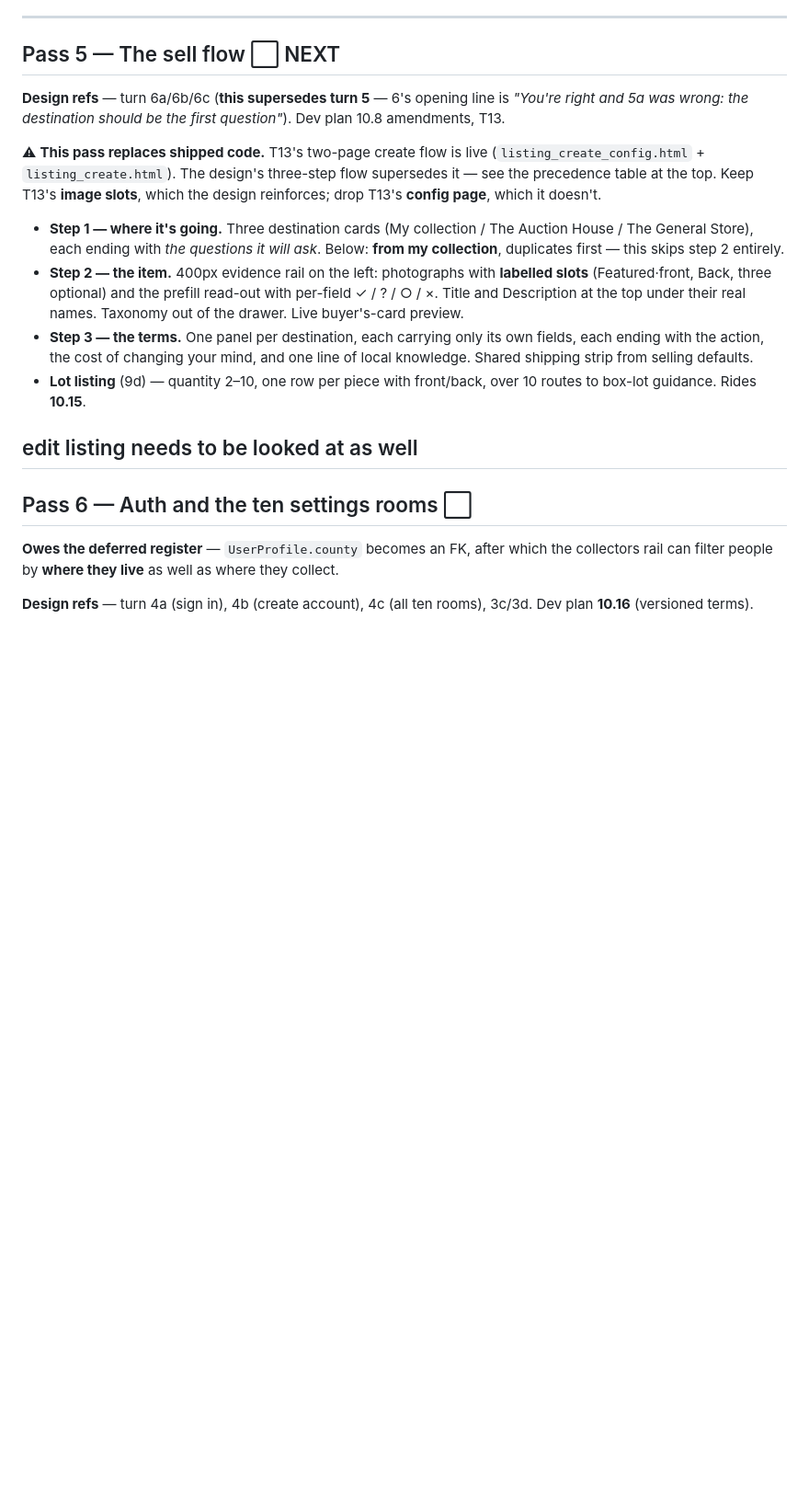
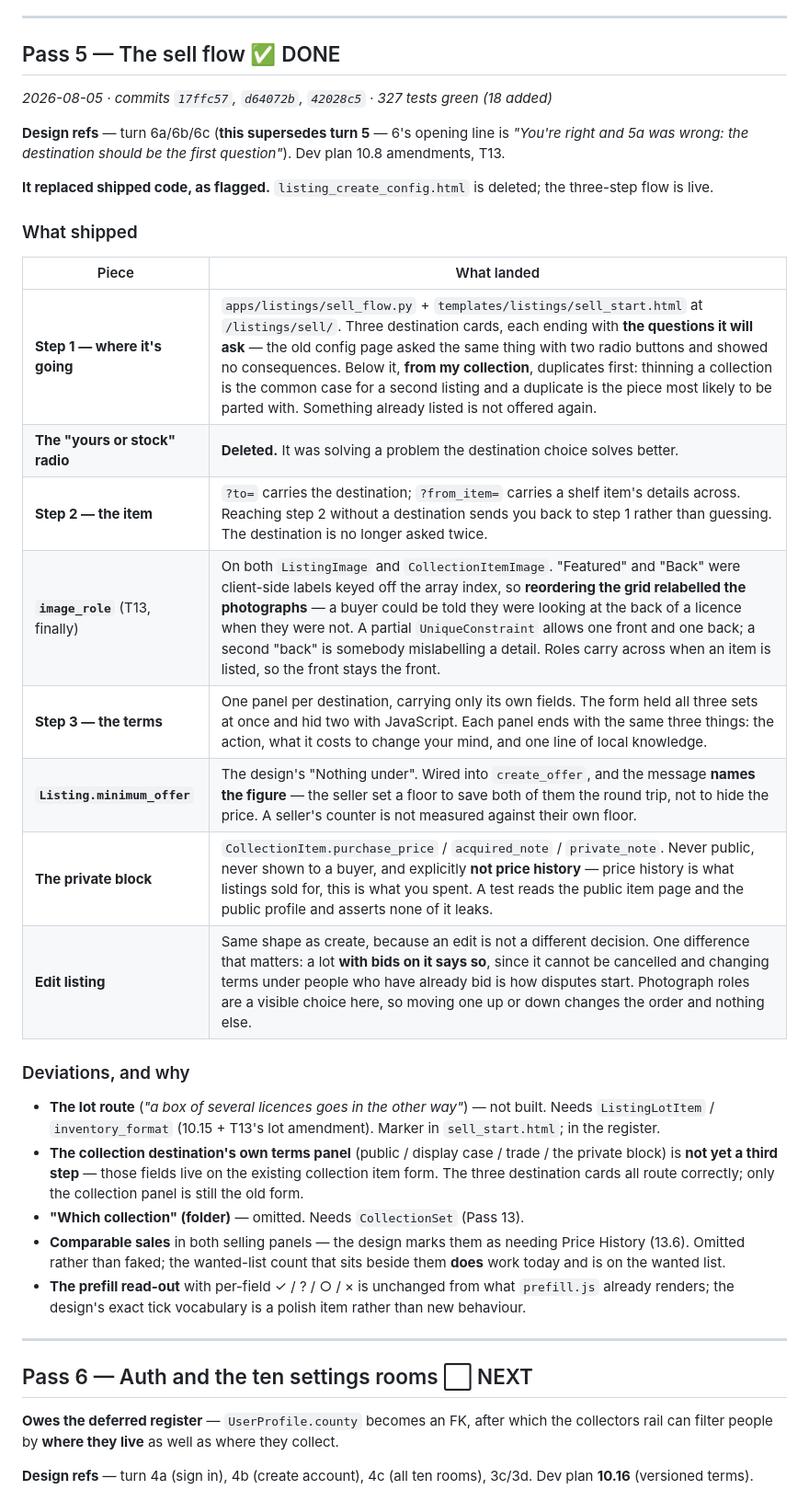
Before and after one commit to cormacbateman3/hunt, a Markdown page: docs/internal/plan_design.md, the part around one of its changes. Shown at 92% size. Rendered like a GitHub page; blank space fills up the shorter version.

Commit message:
Stamp Pass 5 into the plan
Pass 5 done, Pass 6 next. T13's image slots come off the carried-over table
after two passes of being owed. The lot route and the collection destination's
own terms panel go onto the deferred register in their place.

Co-Authored-By: Claude Opus 5 (1M context) <noreply@anthropic.com>

```diff
--- a/docs/internal/plan_design.md
+++ b/docs/internal/plan_design.md
@@ -336,34 +336,51 @@ fine-grained as the data honestly allows and the module says so.
 
 ---
 
-## Pass 5 — The sell flow ⬜ NEXT
+## Pass 5 — The sell flow ✅ DONE
+
+*2026-08-05 · commits `17ffc57`, `d64072b`, `42028c5` · 327 tests green (18 added)*
 
 **Design refs** — turn 6a/6b/6c (**this supersedes turn 5** — 6's opening line is
 *"You're right and 5a was wrong: the destination should be the first question"*).
 Dev plan 10.8 amendments, T13.
 
-⚠ **This pass replaces shipped code.** T13's two-page create flow is live
-(`listing_create_config.html` + `listing_create.html`). The design's three-step
-flow supersedes it — see the precedence table at the top. Keep T13's **image
-slots**, which the design reinforces; drop T13's **config page**, which it doesn't.
+**It replaced shipped code, as flagged.** `listing_create_config.html` is deleted;
+the three-step flow is live.
 
-- **Step 1 — where it's going.** Three destination cards (My collection / The
-  Auction House / The General Store), each ending with *the questions it will ask*.
-  Below: **from my collection**, duplicates first — this skips step 2 entirely.
-- **Step 2 — the item.** 400px evidence rail on the left: photographs with
-  **labelled slots** (Featured·front, Back, three optional) and the prefill
-  read-out with per-field ✓ / ? / ○ / ×. Title and Description at the top under
-  their real names. Taxonomy out of the drawer. Live buyer's-card preview.
-- **Step 3 — the terms.** One panel per destination, each carrying only its own
-  fields, each ending with the action, the cost of changing your mind, and one line
-  of local knowledge. Shared shipping strip from selling defaults.
-- **Lot listing** (9d) — quantity 2–10, one row per piece with front/back, over 10
-  routes to box-lot guidance. Rides **10.15**.
+### What shipped
 
-edit listing needs to be looked at as well
+| Piece | What landed |
+|---|---|
+| **Step 1 — where it's going** | `apps/listings/sell_flow.py` + `templates/listings/sell_start.html` at `/listings/sell/`. Three destination cards, each ending with **the questions it will ask** — the old config page asked the same thing with two radio buttons and showed no consequences. Below it, **from my collection**, duplicates first: thinning a collection is the common case for a second listing and a duplicate is the piece most likely to be parted with. Something already listed is not offered again. |
+| **The "yours or stock" radio** | **Deleted.** It was solving a problem the destination choice solves better. |
+| **Step 2 — the item** | `?to=` carries the destination; `?from_item=` carries a shelf item's details across. Reaching step 2 without a destination sends you back to step 1 rather than guessing. The destination is no longer asked twice. |
+| **`image_role`** (T13, finally) | On both `ListingImage` and `CollectionItemImage`. "Featured" and "Back" were client-side labels keyed off the array index, so **reordering the grid relabelled the photographs** — a buyer could be told they were looking at the back of a licence when they were not. A partial `UniqueConstraint` allows one front and one back; a second "back" is somebody mislabelling a detail. Roles carry across when an item is listed, so the front stays the front. |
+| **Step 3 — the terms** | One panel per destination, carrying only its own fields. The form held all three sets at once and hid two with JavaScript. Each panel ends with the same three things: the action, what it costs to change your mind, and one line of local knowledge. |
+| **`Listing.minimum_offer`** | The design's "Nothing under". Wired into `create_offer`, and the message **names the figure** — the seller set a floor to save both of them the round trip, not to hide the price. A seller's counter is not measured against their own floor. |
+| **The private block** | `CollectionItem.purchase_price` / `acquired_note` / `private_note`. Never public, never shown to a buyer, and explicitly **not price history** — price history is what listings sold for, this is what you spent. A test reads the public item page and the public profile and asserts none of it leaks. |
+| **Edit listing** | Same shape as create, because an edit is not a different decision. One difference that matters: a lot **with bids on it says so**, since it cannot be cancelled and changing terms under people who have already bid is how disputes start. Photograph roles are a visible choice here, so moving one up or down changes the order and nothing else. |
+
+### Deviations, and why
+
+- **The lot route** (*"a box of several licences goes in the other way"*) — not
+  built. Needs `ListingLotItem` / `inventory_format` (10.15 + T13's lot
+  amendment). Marker in `sell_start.html`; in the register.
+- **The collection destination's own terms panel** (public / display case /
+  trade / the private block) is **not yet a third step** — those fields live on
+  the existing collection item form. The three destination cards all route
+  correctly; only the collection panel is still the old form.
+- **"Which collection" (folder)** — omitted. Needs `CollectionSet` (Pass 13).
+- **Comparable sales** in both selling panels — the design marks them as needing
+  Price History (13.6). Omitted rather than faked; the wanted-list count that
+  sits beside them **does** work today and is on the wanted list.
+- **The prefill read-out** with per-field ✓ / ? / ○ / × is unchanged from what
+  `prefill.js` already renders; the design's exact tick vocabulary is a polish
+  item rather than new behaviour.
+
+
 ---
 
-## Pass 6 — Auth and the ten settings rooms ⬜
+## Pass 6 — Auth and the ten settings rooms ⬜ NEXT
 
 **Owes the deferred register** — `UserProfile.county` becomes an FK, after which the
 collectors rail can filter people by **where they live** as well as where they collect.
```
Also changed, not shown: other parts of docs/internal/plan_design.md (+4 -2 lines).
